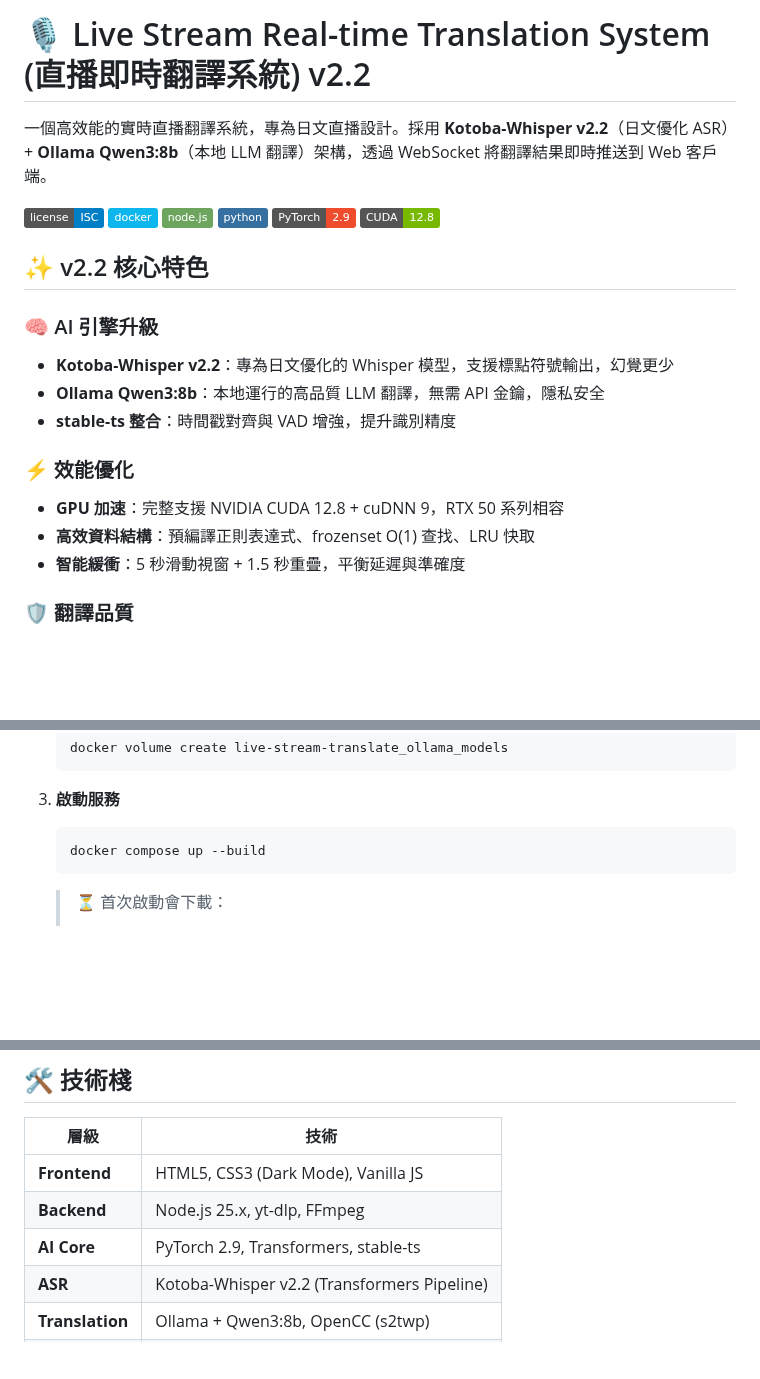
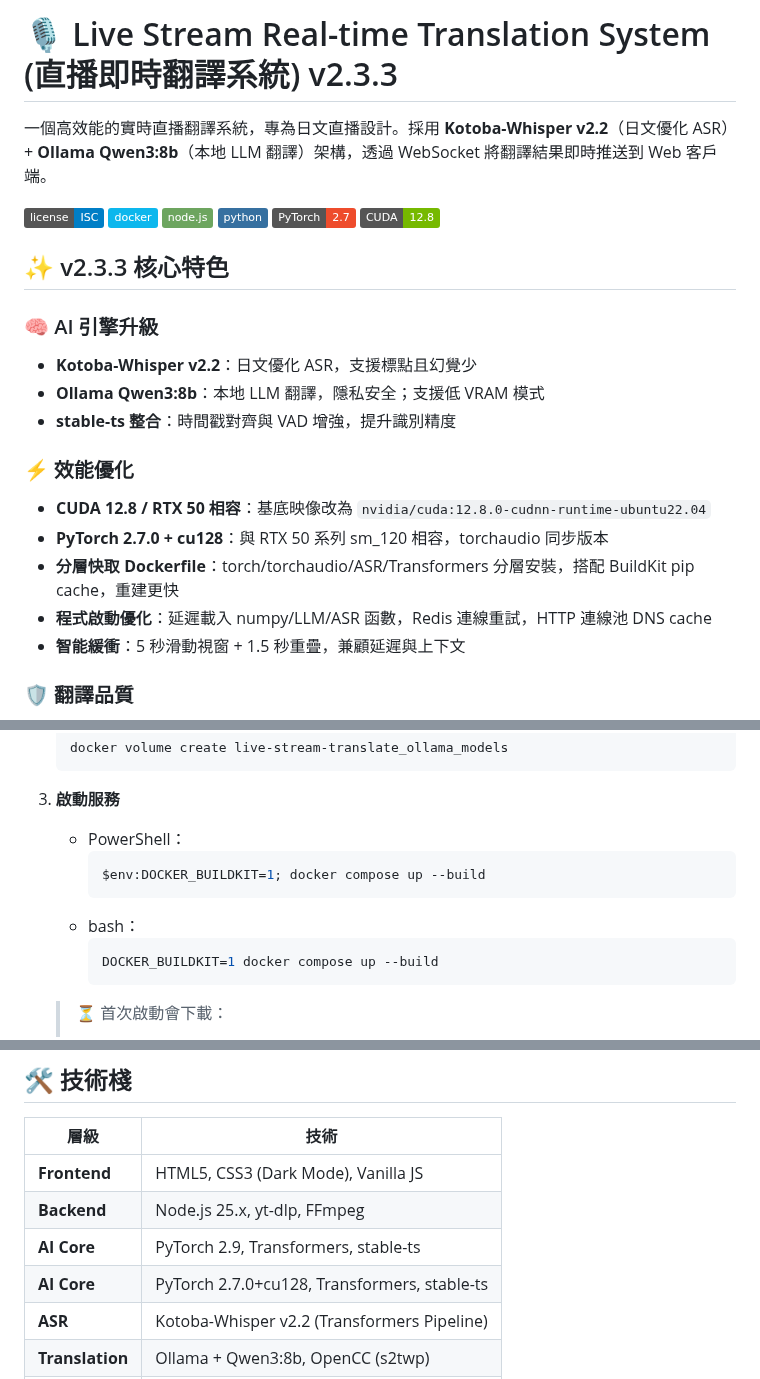
Before and after one commit to Chiyan54554/live-stream-translate, a Markdown page: README.md, 3 parts joined by grey strips. Drawn GitHub-style; badges without logos; blank space fills up the shorter version.

Commit message:
Bump version to v2.3.3 and update features
Updated version to v2.3.3 and modified features accordingly.

````diff
--- a/README.md
+++ b/README.md
@@ -1,4 +1,4 @@
-# 🎙️ Live Stream Real-time Translation System (直播即時翻譯系統) v2.2
+# 🎙️ Live Stream Real-time Translation System (直播即時翻譯系統) v2.3.3
 
 一個高效能的實時直播翻譯系統，專為日文直播設計。採用 **Kotoba-Whisper v2.2**（日文優化 ASR）+ **Ollama Qwen3:8b**（本地 LLM 翻譯）架構，透過 WebSocket 將翻譯結果即時推送到 Web 客戶端。
 
@@ -6,20 +6,22 @@
 ![Docker](https://img.shields.io/badge/docker-%230db7ed.svg?style=flat&logo=docker&logoColor=white)
 ![Node.js](https://img.shields.io/badge/node.js-6DA55F?style=flat&logo=node.js&logoColor=white)
 ![Python](https://img.shields.io/badge/python-3670A0?style=flat&logo=python&logoColor=white)
-![PyTorch](https://img.shields.io/badge/PyTorch-2.9-EE4C2C?style=flat&logo=pytorch&logoColor=white)
+![PyTorch](https://img.shields.io/badge/PyTorch-2.7-EE4C2C?style=flat&logo=pytorch&logoColor=white)
 ![CUDA](https://img.shields.io/badge/CUDA-12.8-76B900?style=flat&logo=nvidia&logoColor=white)
 
-## ✨ v2.2 核心特色
+## ✨ v2.3.3 核心特色
 
 ### 🧠 AI 引擎升級
-- **Kotoba-Whisper v2.2**：專為日文優化的 Whisper 模型，支援標點符號輸出，幻覺更少
-- **Ollama Qwen3:8b**：本地運行的高品質 LLM 翻譯，無需 API 金鑰，隱私安全
+- **Kotoba-Whisper v2.2**：日文優化 ASR，支援標點且幻覺少
+- **Ollama Qwen3:8b**：本地 LLM 翻譯，隱私安全；支援低 VRAM 模式
 - **stable-ts 整合**：時間戳對齊與 VAD 增強，提升識別精度
 
 ### ⚡ 效能優化
-- **GPU 加速**：完整支援 NVIDIA CUDA 12.8 + cuDNN 9，RTX 50 系列相容
-- **高效資料結構**：預編譯正則表達式、frozenset O(1) 查找、LRU 快取
-- **智能緩衝**：5 秒滑動視窗 + 1.5 秒重疊，平衡延遲與準確度
+- **CUDA 12.8 / RTX 50 相容**：基底映像改為 `nvidia/cuda:12.8.0-cudnn-runtime-ubuntu22.04`
+- **PyTorch 2.7.0 + cu128**：與 RTX 50 系列 sm_120 相容，torchaudio 同步版本
+- **分層快取 Dockerfile**：torch/torchaudio/ASR/Transformers 分層安裝，搭配 BuildKit pip cache，重建更快
+- **程式啟動優化**：延遲載入 numpy/LLM/ASR 函數，Redis 連線重試，HTTP 連線池 DNS cache
+- **智能緩衝**：5 秒滑動視窗 + 1.5 秒重疊，兼顧延遲與上下文
 
 ### 🛡️ 翻譯品質
 - **多層幻覺過濾**：ASR 幻覺檢測、重複詞過濾、無意義音譯過濾
@@ -85,9 +87,14 @@ graph TD
    ```
 
 3. **啟動服務**
-   ```bash
-   docker compose up --build
-   ```
+    - PowerShell：
+       ```powershell
+       $env:DOCKER_BUILDKIT=1; docker compose up --build
+       ```
+    - bash：
+       ```bash
+       DOCKER_BUILDKIT=1 docker compose up --build
+       ```
    > ⏳ 首次啟動會下載：
    > - Kotoba-Whisper v2.2 模型 (~3GB)
    > - Qwen3:8b LLM 模型 (~5GB)
@@ -183,6 +190,7 @@ live-stream-translate/
 | **Frontend** | HTML5, CSS3 (Dark Mode), Vanilla JS |
 | **Backend** | Node.js 25.x, yt-dlp, FFmpeg |
 | **AI Core** | PyTorch 2.9, Transformers, stable-ts |
+| **AI Core** | PyTorch 2.7.0+cu128, Transformers, stable-ts |
 | **ASR** | Kotoba-Whisper v2.2 (Transformers Pipeline) |
 | **Translation** | Ollama + Qwen3:8b, OpenCC (s2twp) |
 | **Infra** | Docker, Redis 8.x, CUDA 12.8, cuDNN 9 |
````
